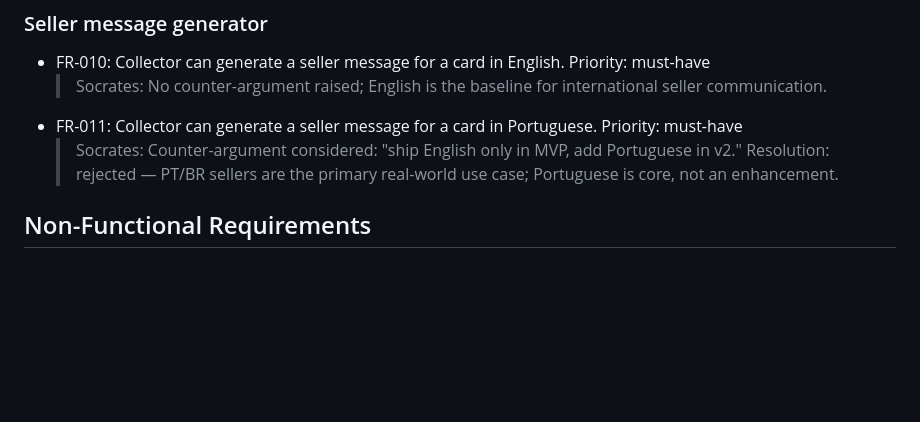
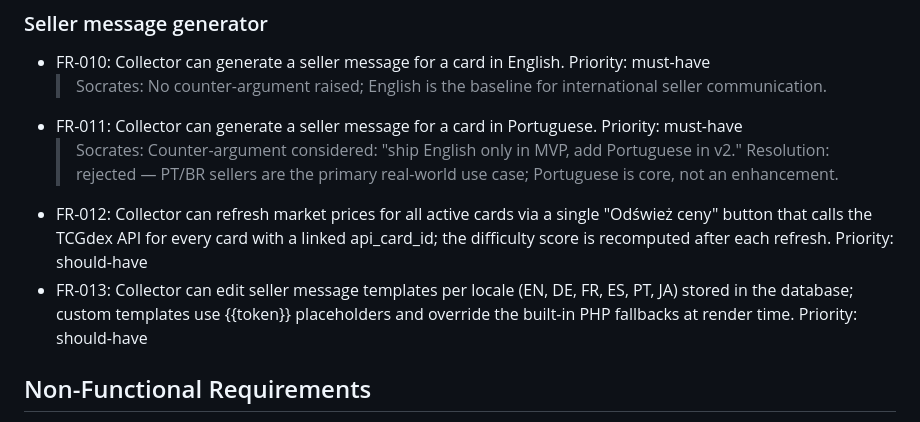
Before and after one commit to SeBeQ86/ai-card-collector, a Markdown page: context/foundation/prd.md, the part around the change. GitHub-like rendering; blank space fills up the shorter version.

```diff
--- a/context/foundation/prd.md
+++ b/context/foundation/prd.md
@@ -103,6 +103,8 @@ One user. Auth exists for data protection, not multi-tenancy.
   > Socrates: No counter-argument raised; English is the baseline for international seller communication.
 - FR-011: Collector can generate a seller message for a card in Portuguese. Priority: must-have
   > Socrates: Counter-argument considered: "ship English only in MVP, add Portuguese in v2." Resolution: rejected — PT/BR sellers are the primary real-world use case; Portuguese is core, not an enhancement.
+- FR-012: Collector can refresh market prices for all active cards via a single "Odśwież ceny" button that calls the TCGdex API for every card with a linked api_card_id; the difficulty score is recomputed after each refresh. Priority: should-have
+- FR-013: Collector can edit seller message templates per locale (EN, DE, FR, ES, PT, JA) stored in the database; custom templates use {{token}} placeholders and override the built-in PHP fallbacks at render time. Priority: should-have
 
 ## Non-Functional Requirements
 
```
Also changed, not shown: docs/submission-summary.md (+47 -56 lines).
